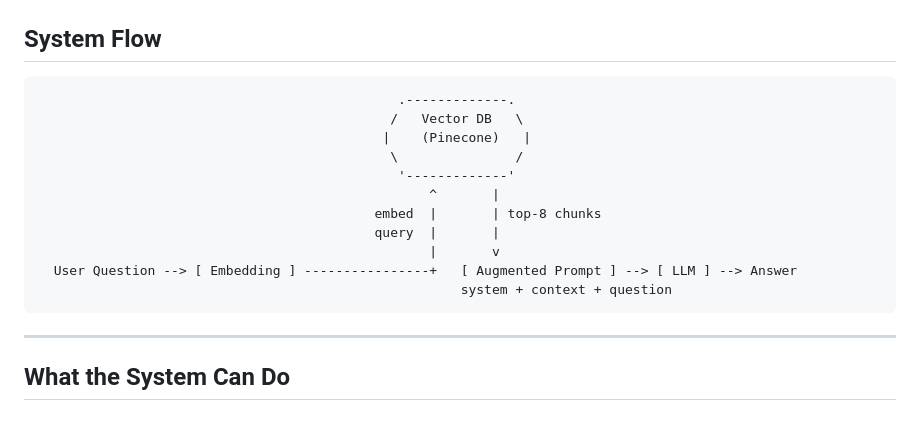
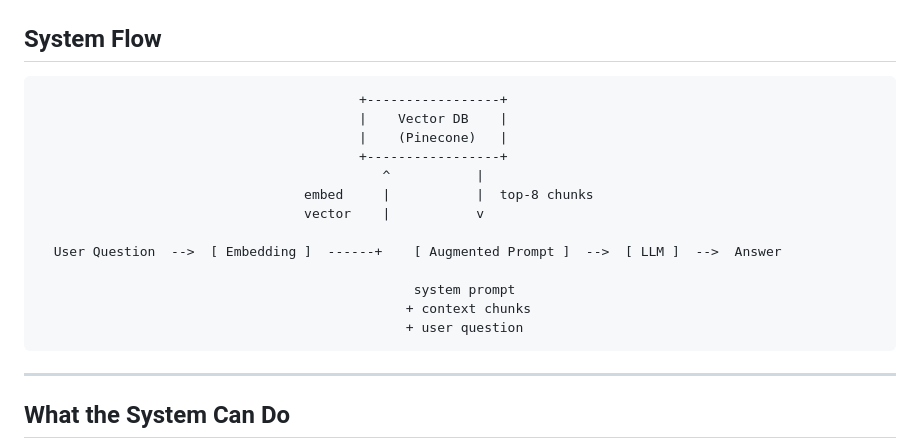
Before and after one commit to aviad-alon/medium-rag-assistant, a Markdown page: README.md, the part around the change. Drawn GitHub-style; blank space fills up the shorter version.

Commit message:
improve flow diagram spacing

````diff
--- a/README.md
+++ b/README.md
@@ -9,17 +9,19 @@ A Retrieval-Augmented Generation (RAG) system that answers questions based on a
 ## System Flow
 
 ```
-                                              .-------------.
-                                             /   Vector DB   \
-                                            |    (Pinecone)   |
-                                             \               /
-                                              '-------------'
-                                                  ^       |
-                                           embed  |       | top-8 chunks
-                                           query  |       |
-                                                  |       v
-  User Question --> [ Embedding ] ----------------+   [ Augmented Prompt ] --> [ LLM ] --> Answer
-                                                      system + context + question
+                                         +-----------------+
+                                         |    Vector DB    |
+                                         |    (Pinecone)   |
+                                         +-----------------+
+                                            ^           |
+                                  embed     |           |  top-8 chunks
+                                  vector    |           v
+
+  User Question  -->  [ Embedding ]  ------+    [ Augmented Prompt ]  -->  [ LLM ]  -->  Answer
+
+                                                system prompt
+                                               + context chunks
+                                               + user question
 ```
 
 ---
````
